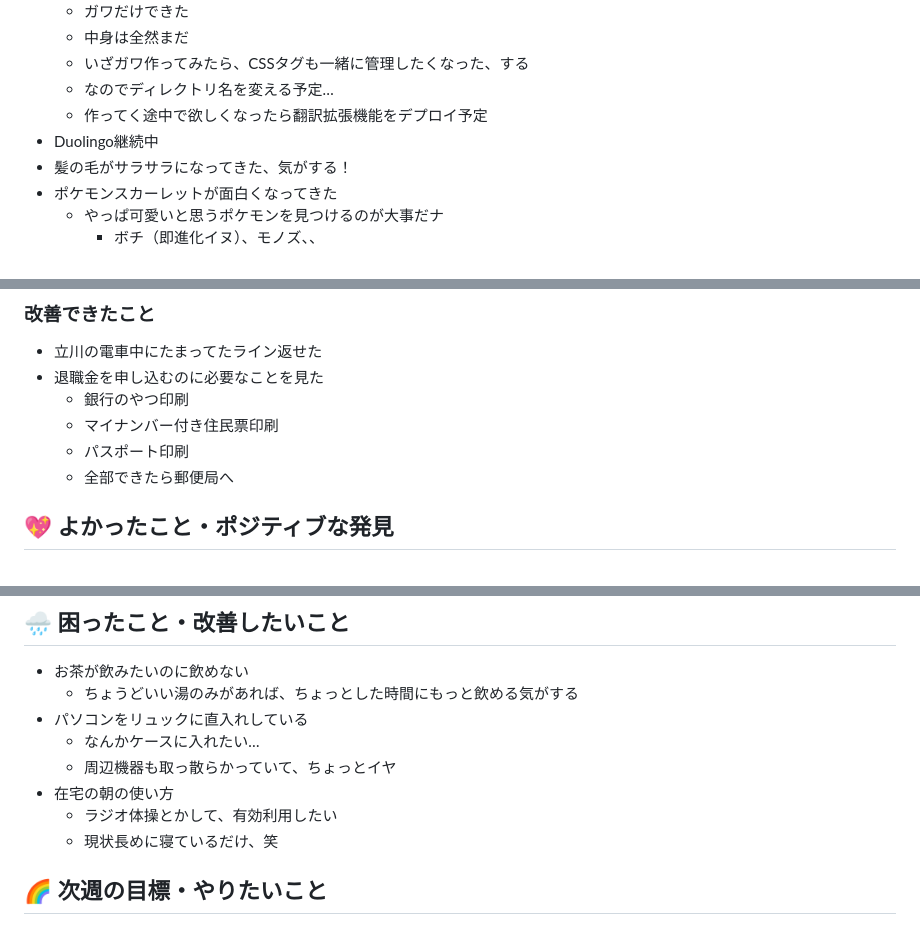
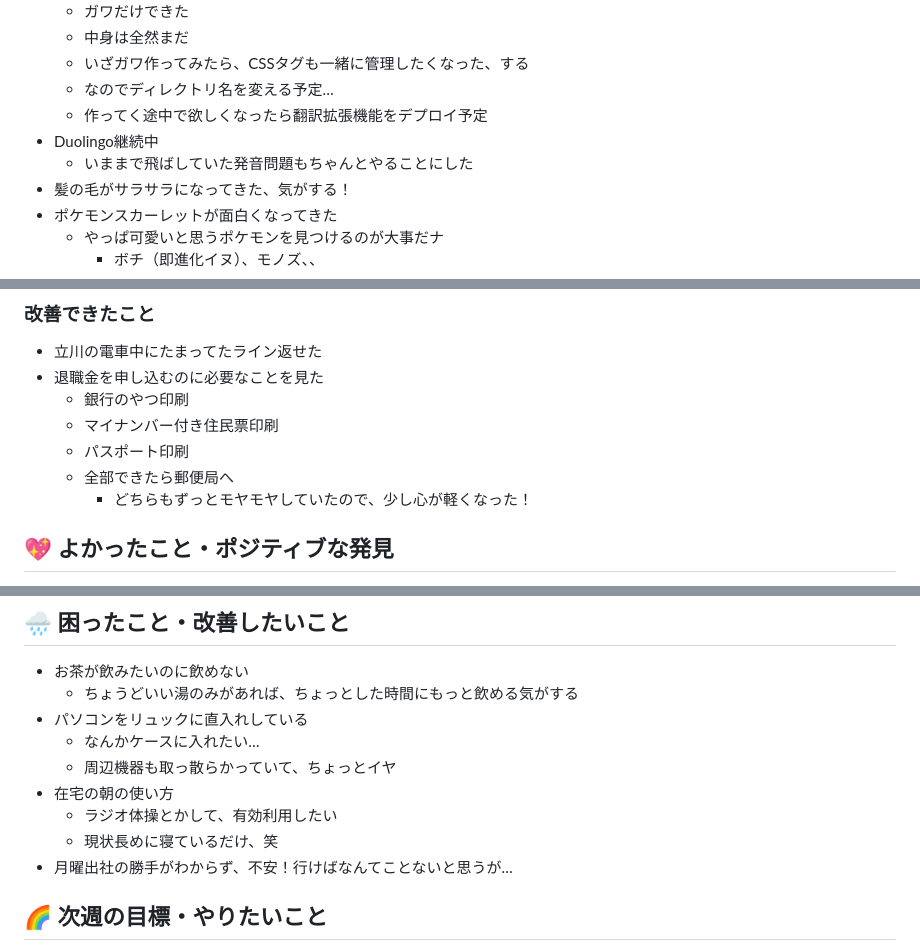
Before and after one commit to mizunomu1v1/mizunomu1v1, a Markdown page: weekly/2025/0113_week3.md, 3 parts joined by grey strips. GitHub-like rendering.

Commit message:
20250119_3

```diff
--- a/weekly/2025/0113_week3.md
+++ b/weekly/2025/0113_week3.md
@@ -13,6 +13,7 @@
   - なのでディレクトリ名を変える予定…
   - 作ってく途中で欲しくなったら翻訳拡張機能をデプロイ予定
 - Duolingo継続中
+  - いままで飛ばしていた発音問題もちゃんとやることにした
 - 髪の毛がサラサラになってきた、気がする！
 - ポケモンスカーレットが面白くなってきた
   - やっぱ可愛いと思うポケモンを見つけるのが大事だナ
@@ -28,6 +29,7 @@
   - マイナンバー付き住民票印刷
   - パスポート印刷
   - 全部できたら郵便局へ
+    - どちらもずっとモヤモヤしていたので、少し心が軽くなった！
 
 ## 💖 よかったこと・ポジティブな発見
 
@@ -54,6 +56,7 @@
 - 在宅の朝の使い方
   - ラジオ体操とかして、有効利用したい
   - 現状長めに寝ているだけ、笑
+- 月曜出社の勝手がわからず、不安！行けばなんてことないと思うが…
 
 ## 🌈 次週の目標・やりたいこと
 
```
